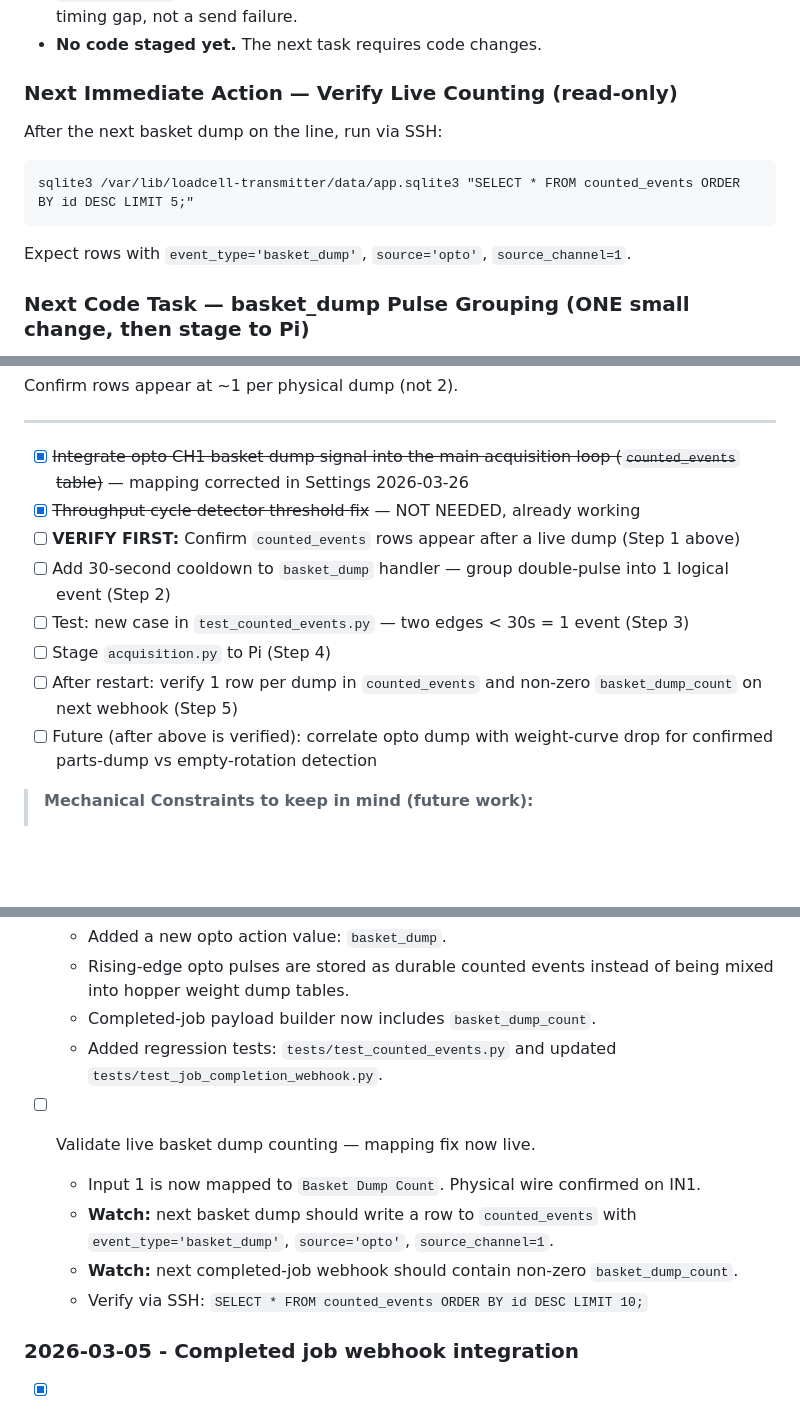
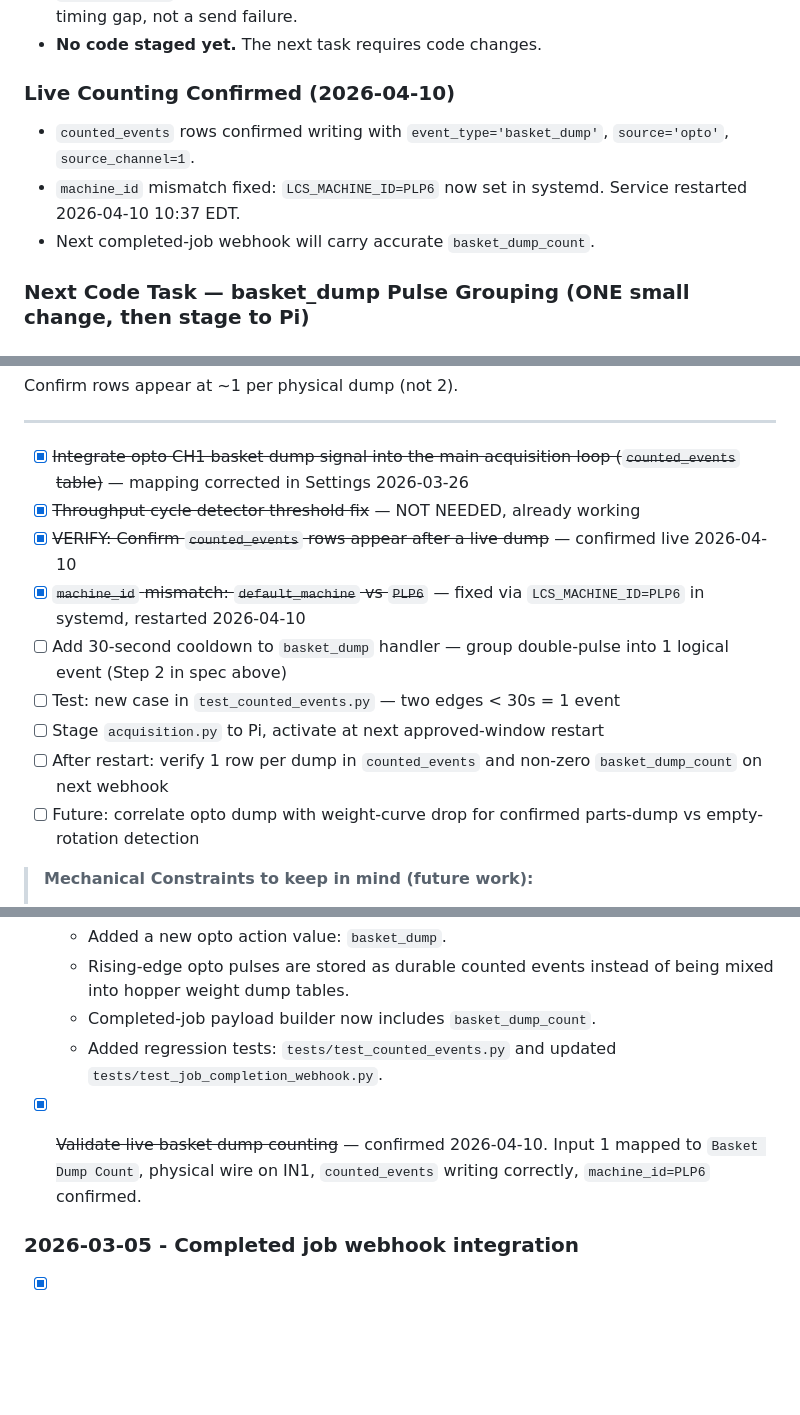
Before and after one commit to jlthompson0351/hoppers, a Markdown page: TODO.md, 3 parts joined by grey strips. Drawn GitHub-style; blank space fills up the shorter version.

````diff
--- a/TODO.md
+++ b/TODO.md
@@ -37,12 +37,10 @@
 - **Backend confirmed healthy:** Pi outbox all `sent`, Supabase `scale_completion_data` + `completed_jobs` receiving correctly. "Missing data" on jobs 1705706/1704575 was a FINSP timing gap, not a send failure.
 - **No code staged yet.** The next task requires code changes.
 
-### Next Immediate Action — Verify Live Counting (read-only)
-After the next basket dump on the line, run via SSH:
-```
-sqlite3 /var/lib/loadcell-transmitter/data/app.sqlite3 "SELECT * FROM counted_events ORDER BY id DESC LIMIT 5;"
-```
-Expect rows with `event_type='basket_dump'`, `source='opto'`, `source_channel=1`.
+### Live Counting Confirmed (2026-04-10)
+- `counted_events` rows confirmed writing with `event_type='basket_dump'`, `source='opto'`, `source_channel=1`.
+- `machine_id` mismatch fixed: `LCS_MACHINE_ID=PLP6` now set in systemd. Service restarted 2026-04-10 10:37 EDT.
+- Next completed-job webhook will carry accurate `basket_dump_count`.
 
 ### Next Code Task — basket_dump Pulse Grouping (ONE small change, then stage to Pi)
 
@@ -120,12 +118,13 @@ Confirm rows appear at ~1 per physical dump (not 2).
 
 - [x] ~~Integrate opto CH1 basket dump signal into the main acquisition loop (`counted_events` table)~~ — mapping corrected in Settings 2026-03-26
 - [x] ~~Throughput cycle detector threshold fix~~ — NOT NEEDED, already working
-- [ ] **VERIFY FIRST:** Confirm `counted_events` rows appear after a live dump (Step 1 above)
-- [ ] Add 30-second cooldown to `basket_dump` handler — group double-pulse into 1 logical event (Step 2)
-- [ ] Test: new case in `test_counted_events.py` — two edges < 30s = 1 event (Step 3)
-- [ ] Stage `acquisition.py` to Pi (Step 4)
-- [ ] After restart: verify 1 row per dump in `counted_events` and non-zero `basket_dump_count` on next webhook (Step 5)
-- [ ] Future (after above is verified): correlate opto dump with weight-curve drop for confirmed parts-dump vs empty-rotation detection
+- [x] ~~VERIFY: Confirm `counted_events` rows appear after a live dump~~ — confirmed live 2026-04-10
+- [x] ~~`machine_id` mismatch: `default_machine` vs `PLP6`~~ — fixed via `LCS_MACHINE_ID=PLP6` in systemd, restarted 2026-04-10
+- [ ] Add 30-second cooldown to `basket_dump` handler — group double-pulse into 1 logical event (Step 2 in spec above)
+- [ ] Test: new case in `test_counted_events.py` — two edges < 30s = 1 event
+- [ ] Stage `acquisition.py` to Pi, activate at next approved-window restart
+- [ ] After restart: verify 1 row per dump in `counted_events` and non-zero `basket_dump_count` on next webhook
+- [ ] Future: correlate opto dump with weight-curve drop for confirmed parts-dump vs empty-rotation detection
 
 > **Mechanical Constraints to keep in mind (future work):**
 > 1. **Double-Dump Shake** — handled by the 30s cooldown above
@@ -269,11 +268,7 @@ Confirm rows appear at ~1 per physical dump (not 2).
   - Completed-job payload builder now includes `basket_dump_count`.
   - Added regression tests: `tests/test_counted_events.py` and updated `tests/test_job_completion_webhook.py`.
 
-- [ ] Validate live basket dump counting — mapping fix now live.
-  - Input 1 is now mapped to `Basket Dump Count`. Physical wire confirmed on IN1.
-  - **Watch:** next basket dump should write a row to `counted_events` with `event_type='basket_dump'`, `source='opto'`, `source_channel=1`.
-  - **Watch:** next completed-job webhook should contain non-zero `basket_dump_count`.
-  - Verify via SSH: `SELECT * FROM counted_events ORDER BY id DESC LIMIT 10;`
+- [x] ~~Validate live basket dump counting~~ — confirmed 2026-04-10. Input 1 mapped to `Basket Dump Count`, physical wire on IN1, `counted_events` writing correctly, `machine_id=PLP6` confirmed.
 
 ### 2026-03-05 - Completed job webhook integration
 
````
Also changed, not shown: HANDOFF.md (+35 -12 lines), STATUS.md (+18 -8 lines).
